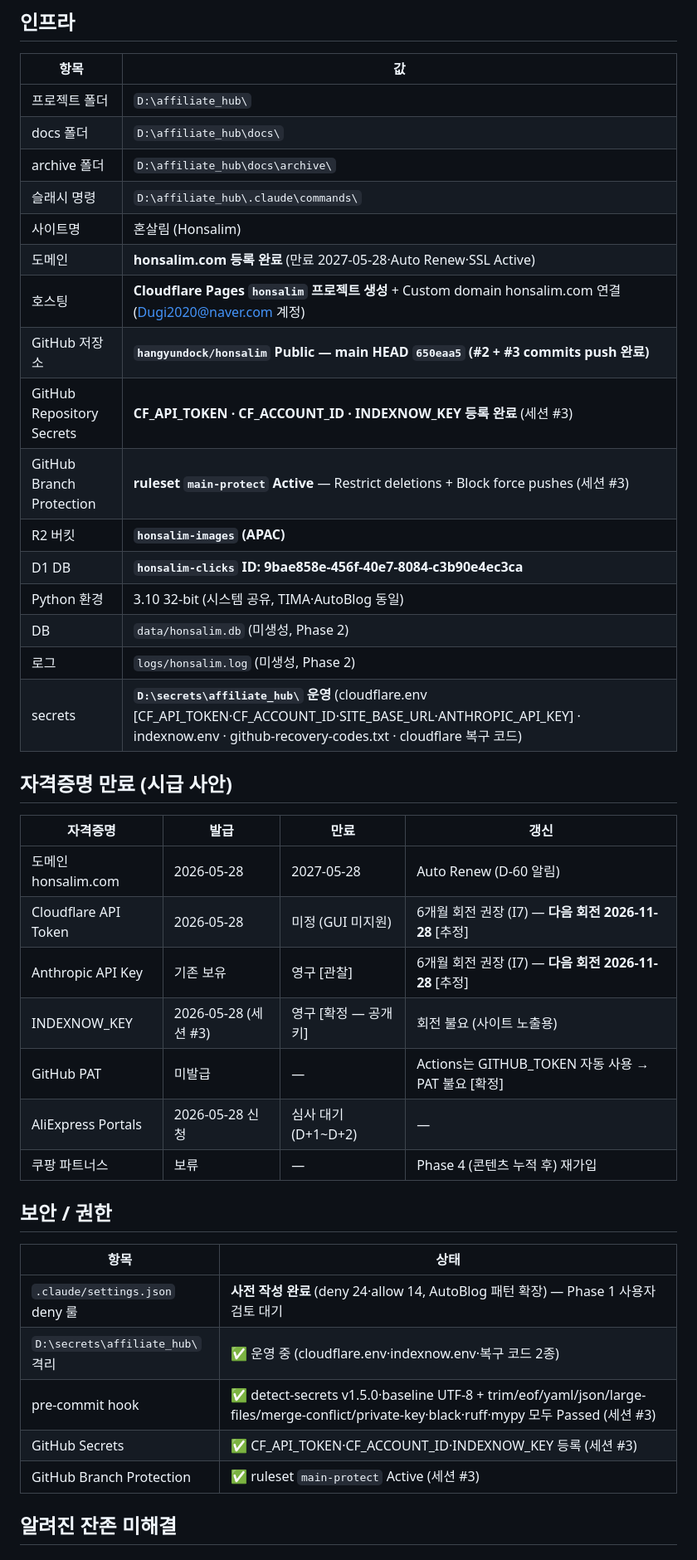
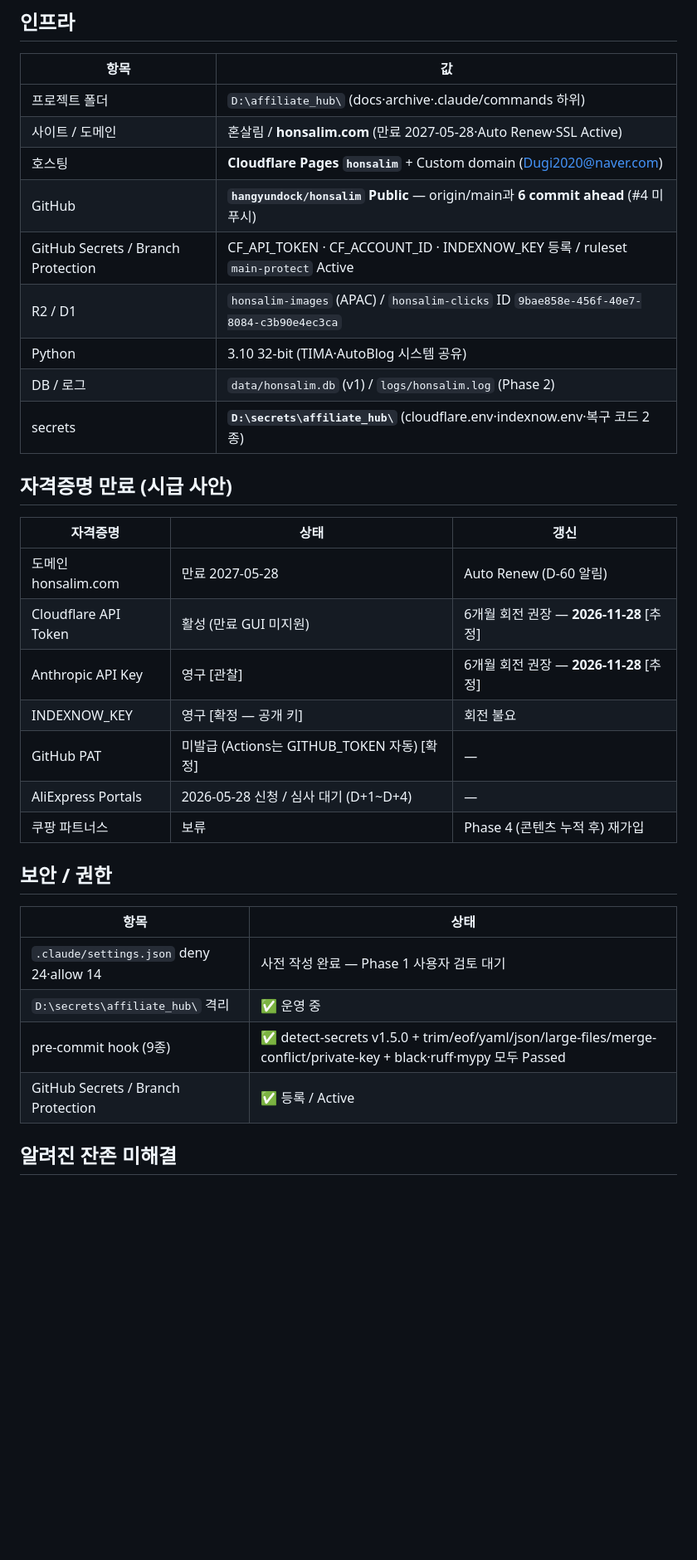
Before and after one commit to hangyundock/honsalim, a Markdown page: docs/STATE.md, the part around one of its changes. Shown at 83% size. GitHub-like rendering; blank space fills up the shorter version.

```diff
--- a/docs/STATE.md
+++ b/docs/STATE.md
@@ -37,44 +25,36 @@
 
 | 항목 | 값 |
 |------|----|
-| 프로젝트 폴더 | `D:\affiliate_hub\` |
-| docs 폴더 | `D:\affiliate_hub\docs\` |
-| archive 폴더 | `D:\affiliate_hub\docs\archive\` |
-| 슬래시 명령 | `D:\affiliate_hub\.claude\commands\` |
-| 사이트명 | 혼살림 (Honsalim) |
-| 도메인 | **honsalim.com 등록 완료** (만료 2027-05-28·Auto Renew·SSL Active) |
-| 호스팅 | **Cloudflare Pages `honsalim` 프로젝트 생성** + Custom domain honsalim.com 연결 (Dugi2020@naver.com 계정) |
-| GitHub 저장소 | **`hangyundock/honsalim` Public — main HEAD `650eaa5` (#2 + #3 commits push 완료)** |
-| GitHub Repository Secrets | **CF_API_TOKEN · CF_ACCOUNT_ID · INDEXNOW_KEY 등록 완료** (세션 #3) |
-| GitHub Branch Protection | **ruleset `main-protect` Active** — Restrict deletions + Block force pushes (세션 #3) |
-| R2 버킷 | **`honsalim-images` (APAC)** |
-| D1 DB | **`honsalim-clicks` ID: 9bae858e-456f-40e7-8084-c3b90e4ec3ca** |
-| Python 환경 | 3.10 32-bit (시스템 공유, TIMA·AutoBlog 동일) |
-| DB | `data/honsalim.db` (미생성, Phase 2) |
-| 로그 | `logs/honsalim.log` (미생성, Phase 2) |
-| secrets | **`D:\secrets\affiliate_hub\` 운영** (cloudflare.env [CF_API_TOKEN·CF_ACCOUNT_ID·SITE_BASE_URL·ANTHROPIC_API_KEY] · indexnow.env · github-recovery-codes.txt · cloudflare 복구 코드) |
+| 프로젝트 폴더 | `D:\affiliate_hub\` (docs·archive·.claude/commands 하위) |
+| 사이트 / 도메인 | 혼살림 / **honsalim.com** (만료 2027-05-28·Auto Renew·SSL Active) |
+| 호스팅 | **Cloudflare Pages `honsalim`** + Custom domain (Dugi2020@naver.com) |
+| GitHub | **`hangyundock/honsalim` Public** — origin/main과 **6 commit ahead** (#4 미푸시) |
+| GitHub Secrets / Branch Protection | CF_API_TOKEN · CF_ACCOUNT_ID · INDEXNOW_KEY 등록 / ruleset `main-protect` Active |
+| R2 / D1 | `honsalim-images` (APAC) / `honsalim-clicks` ID `9bae858e-456f-40e7-8084-c3b90e4ec3ca` |
+| Python | 3.10 32-bit (TIMA·AutoBlog 시스템 공유) |
+| DB / 로그 | `data/honsalim.db` (v1) / `logs/honsalim.log` (Phase 2) |
+| secrets | **`D:\secrets\affiliate_hub\`** (cloudflare.env·indexnow.env·복구 코드 2종) |
 
 ## 자격증명 만료 (시급 사안)
 
-| 자격증명 | 발급 | 만료 | 갱신 |
-|---------|------|------|------|
-| 도메인 honsalim.com | 2026-05-28 | 2027-05-28 | Auto Renew (D-60 알림) |
-| Cloudflare API Token | 2026-05-28 | 미정 (GUI 미지원) | 6개월 회전 권장 (I7) — **다음 회전 2026-11-28** [추정] |
-| Anthropic API Key | 기존 보유 | 영구 [관찰] | 6개월 회전 권장 (I7) — **다음 회전 2026-11-28** [추정] |
-| INDEXNOW_KEY | 2026-05-28 (세션 #3) | 영구 [확정 — 공개 키] | 회전 불요 (사이트 노출용) |
-| GitHub PAT | 미발급 | — | Actions는 GITHUB_TOKEN 자동 사용 → PAT 불요 [확정] |
-| AliExpress Portals | 2026-05-28 신청 | 심사 대기 (D+1~D+2) | — |
-| 쿠팡 파트너스 | 보류 | — | Phase 4 (콘텐츠 누적 후) 재가입 |
+| 자격증명 | 상태 | 갱신 |
+|---------|------|------|
+| 도메인 honsalim.com | 만료 2027-05-28 | Auto Renew (D-60 알림) |
+| Cloudflare API Token | 활성 (만료 GUI 미지원) | 6개월 회전 권장 — **2026-11-28** [추정] |
+| Anthropic API Key | 영구 [관찰] | 6개월 회전 권장 — **2026-11-28** [추정] |
+| INDEXNOW_KEY | 영구 [확정 — 공개 키] | 회전 불요 |
+| GitHub PAT | 미발급 (Actions는 GITHUB_TOKEN 자동) [확정] | — |
+| AliExpress Portals | 2026-05-28 신청 / 심사 대기 (D+1~D+4) | — |
+| 쿠팡 파트너스 | 보류 | Phase 4 (콘텐츠 누적 후) 재가입 |
 
 ## 보안 / 권한
 
 | 항목 | 상태 |
 |------|------|
-| `.claude/settings.json` deny 룰 | **사전 작성 완료** (deny 24·allow 14, AutoBlog 패턴 확장) — Phase 1 사용자 검토 대기 |
-| `D:\secrets\affiliate_hub\` 격리 | ✅ 운영 중 (cloudflare.env·indexnow.env·복구 코드 2종) |
-| pre-commit hook | ✅ detect-secrets v1.5.0·baseline UTF-8 + trim/eof/yaml/json/large-files/merge-conflict/private-key·black·ruff·mypy 모두 Passed (세션 #3) |
-| GitHub Secrets | ✅ CF_API_TOKEN·CF_ACCOUNT_ID·INDEXNOW_KEY 등록 (세션 #3) |
-| GitHub Branch Protection | ✅ ruleset `main-protect` Active (세션 #3) |
+| `.claude/settings.json` deny 24·allow 14 | 사전 작성 완료 — Phase 1 사용자 검토 대기 |
+| `D:\secrets\affiliate_hub\` 격리 | ✅ 운영 중 |
+| pre-commit hook (9종) | ✅ detect-secrets v1.5.0 + trim/eof/yaml/json/large-files/merge-conflict/private-key + black·ruff·mypy 모두 Passed |
+| GitHub Secrets / Branch Protection | ✅ 등록 / Active |
 
 ## 알려진 잔존 미해결
 
```
Also changed, not shown: other parts of docs/STATE.md (+34 -54 lines), docs/TODO.md (+33 -54 lines).
